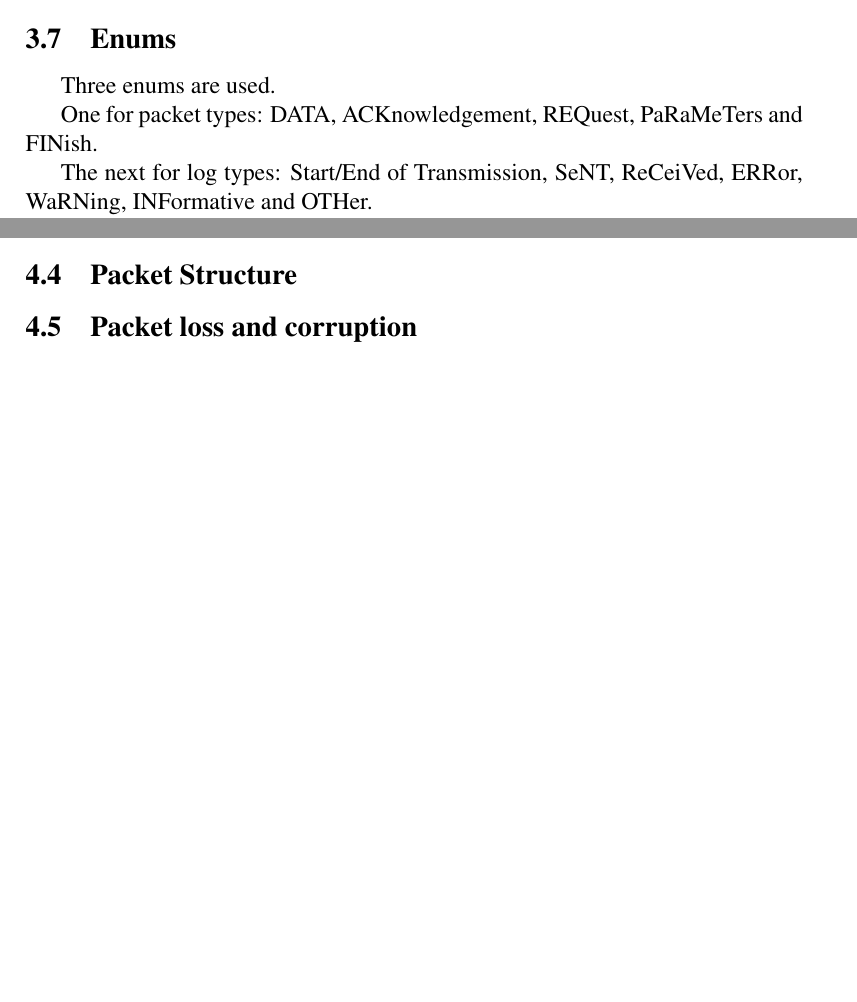
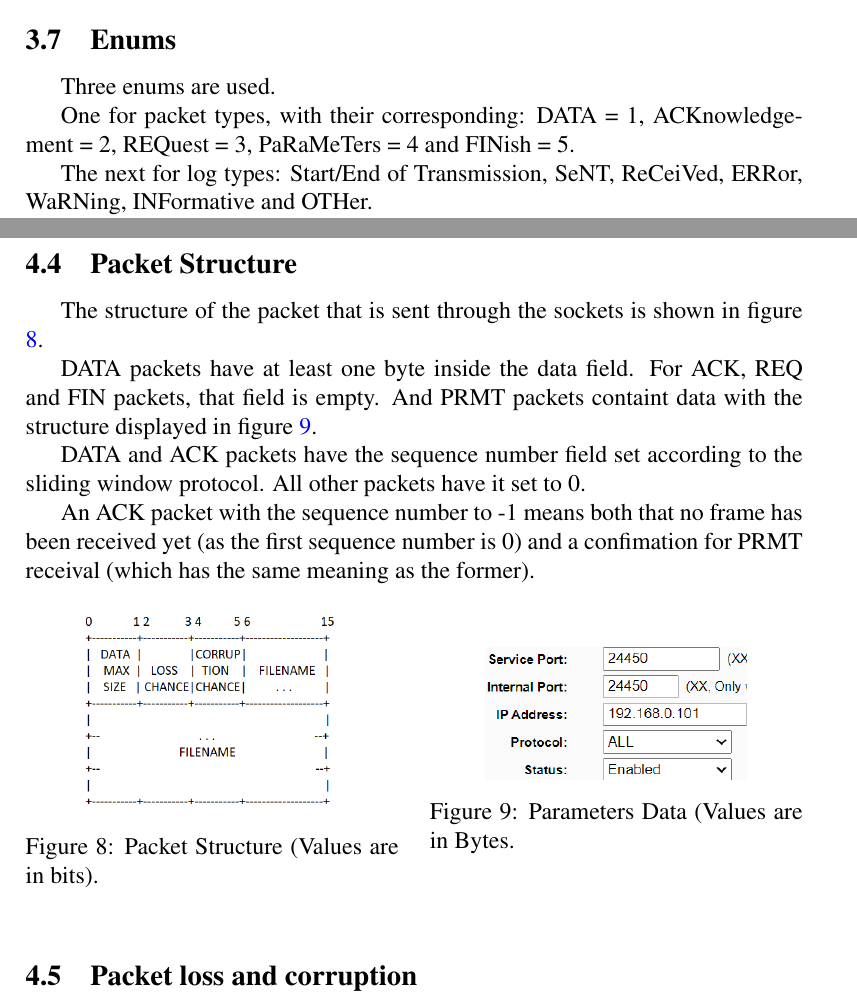
Before and after one commit to gabitim/RC_Proiect, a LaTeX document (Documentation/DocumentatieRCP.tex): two parts of pages 7 and 10 of 11 before the commit and two parts of pages 7 and 11 of 12 after it, joined at a grey line, cut so that both start at the same text, the shorter picture padded with empty space. Compiled offline with pdfLaTeX.

Commit message:
Add packet structure text.

```diff
--- a/Documentation/DocumentatieRCP.tex
+++ b/Documentation/DocumentatieRCP.tex
@@ -142,7 +142,7 @@ This class is used for logging. It will use the signal for logging if it is pass
 
 Three enums are used.
 
-One for packet types: DATA, ACKnowledgement, REQuest, PaRaMeTers and FINish.
+One for packet types, with their corresponding: DATA = 1, ACKnowledgement = 2, REQuest = 3, PaRaMeTers = 4 and FINish = 5.
 
 The next for log types: Start/End of Transmission, SeNT, ReCeiVed, ERRor, WaRNing, INFormative and OTHer.
 
@@ -205,3 +205,23 @@ In the case that the traffic has to go through your ISP first, the Receiver has
 
 \subsection{Packet Structure}
 
+The structure of the packet that is sent through the sockets is shown in figure \ref{fig:fig8}.
+
+DATA packets have at least one byte inside the data field. For ACK, REQ and FIN packets, that field is empty. And PRMT packets containt data with the structure displayed in figure \ref{fig:fig9}.
+
+DATA and ACK packets have the sequence number field set according to the sliding window protocol. All other packets have it set to 0.
+
+An ACK packet with the sequence number to -1 means both that no frame has been received yet (as the first sequence number is 0) and a confimation for PRMT receival (which has the same meaning as the former).
+
+\begin{figure}[!htb]
+	\begin{minipage}{0.48\textwidth}
+		\centering
+		\includegraphics[width=.7\linewidth]{ParametersStructure.png}
+		\caption{Packet Structure (Values are in bits).}\label{fig:fig8}
+	\end{minipage}\hfill
+	\begin{minipage}{0.48\textwidth}
+		\centering
+		\includegraphics[width=.7\linewidth]{PortForward.png}
+		\caption{Parameters Data (Values are in Bytes.}\label{fig:fig9}
+	\end{minipage}\hfill
+\end{figure}
```
Also changed, not shown: Documentation/DocumentatieRCP.tex (22 more changed lines).
